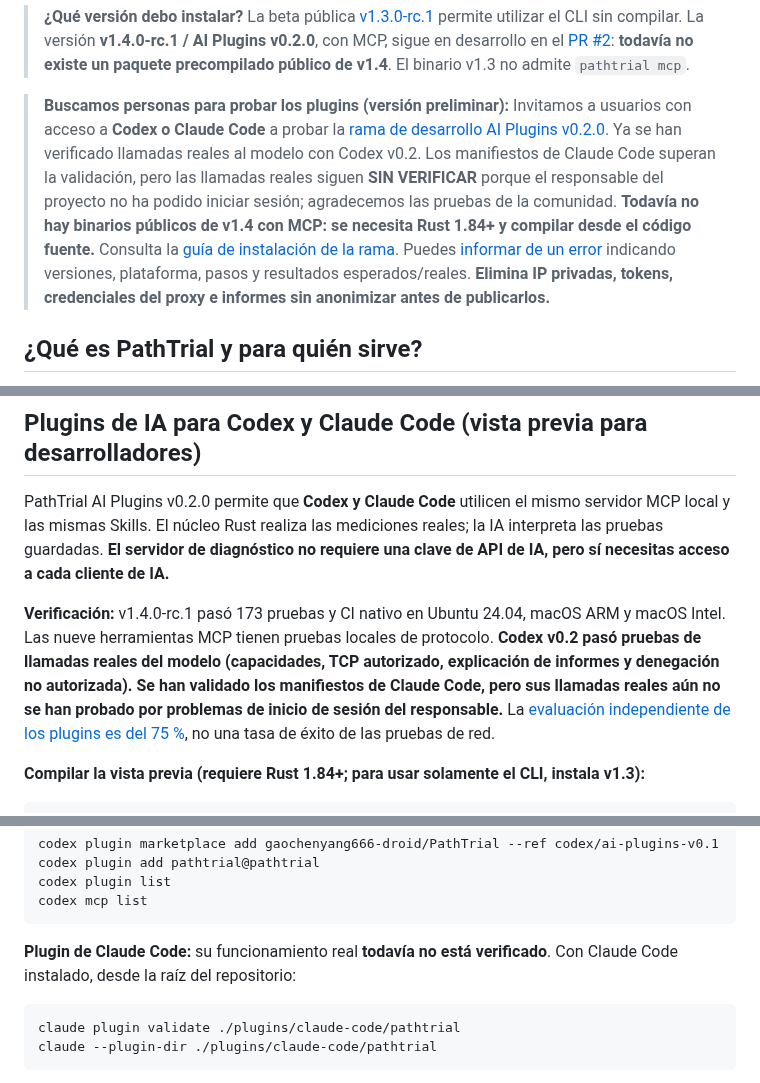
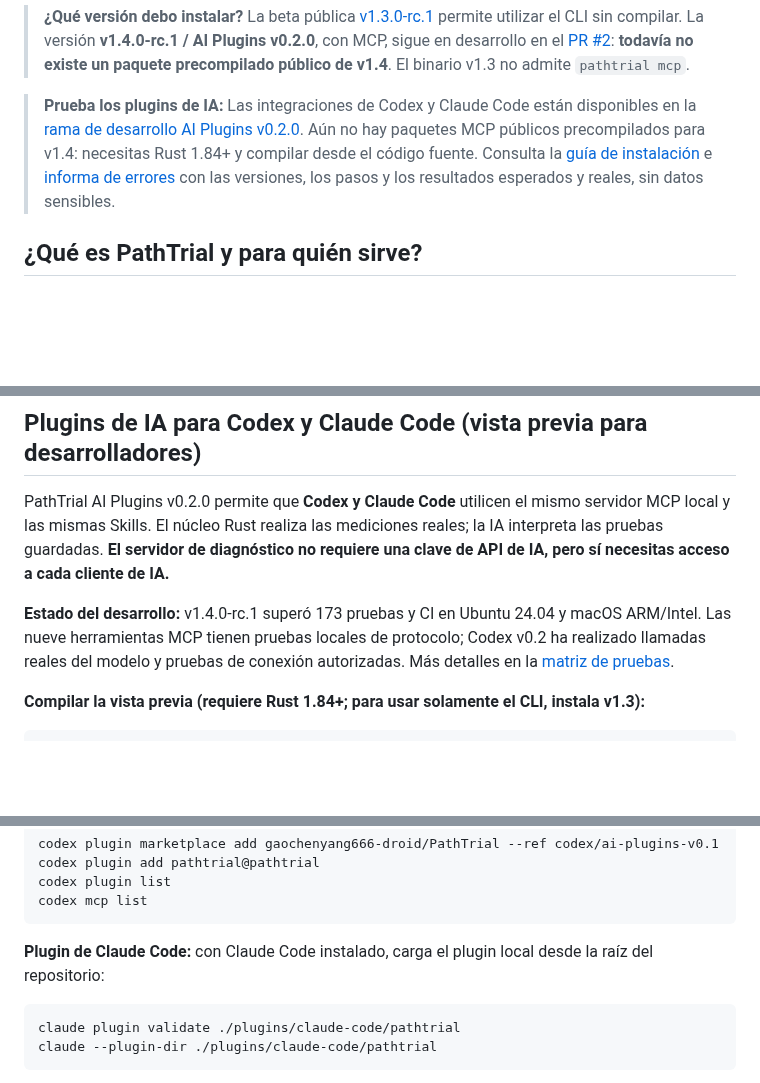
Before and after one commit to gaochenyang666-droid/PathTrial, a Markdown page: README.es.md, 3 parts joined by grey strips. Drawn GitHub-style; blank space fills up the shorter version.

Commit message:
docs: keep public language guides aligned without internal account details

```diff
--- a/README.es.md
+++ b/README.es.md
@@ -12,7 +12,7 @@
 
 > **¿Qué versión debo instalar?** La beta pública [v1.3.0-rc.1](https://github.com/gaochenyang666-droid/PathTrial/releases/tag/v1.3.0-rc.1) permite utilizar el CLI sin compilar. La versión **v1.4.0-rc.1 / AI Plugins v0.2.0**, con MCP, sigue en desarrollo en el [PR #2](https://github.com/gaochenyang666-droid/PathTrial/pull/2): **todavía no existe un paquete precompilado público de v1.4**. El binario v1.3 no admite `pathtrial mcp`.
 
-> **Buscamos personas para probar los plugins (versión preliminar):** Invitamos a usuarios con acceso a **Codex o Claude Code** a probar la [rama de desarrollo AI Plugins v0.2.0](https://github.com/gaochenyang666-droid/PathTrial/tree/codex/ai-plugins-v0.1). Ya se han verificado llamadas reales al modelo con Codex v0.2. Los manifiestos de Claude Code superan la validación, pero las llamadas reales siguen **SIN VERIFICAR** porque el responsable del proyecto no ha podido iniciar sesión; agradecemos las pruebas de la comunidad. **Todavía no hay binarios públicos de v1.4 con MCP: se necesita Rust 1.84+ y compilar desde el código fuente.** Consulta la [guía de instalación de la rama](https://github.com/gaochenyang666-droid/PathTrial/blob/codex/ai-plugins-v0.1/README.es.md). Puedes [informar de un error](https://github.com/gaochenyang666-droid/PathTrial/issues/new?template=bug_report.md) indicando versiones, plataforma, pasos y resultados esperados/reales. **Elimina IP privadas, tokens, credenciales del proxy e informes sin anonimizar antes de publicarlos.**
+> **Prueba los plugins de IA:** Las integraciones de Codex y Claude Code están disponibles en la [rama de desarrollo AI Plugins v0.2.0](https://github.com/gaochenyang666-droid/PathTrial/tree/codex/ai-plugins-v0.1). Aún no hay paquetes MCP públicos precompilados para v1.4: necesitas Rust 1.84+ y compilar desde el código fuente. Consulta la [guía de instalación](https://github.com/gaochenyang666-droid/PathTrial/blob/codex/ai-plugins-v0.1/README.es.md) e [informa de errores](https://github.com/gaochenyang666-droid/PathTrial/issues/new?template=bug_report.md) con las versiones, los pasos y los resultados esperados y reales, sin datos sensibles.
 
 ## ¿Qué es PathTrial y para quién sirve?
 
@@ -32,7 +32,7 @@ Por ejemplo, si TCP conecta, pero falla el intercambio TLS, PathTrial registra a
 
 PathTrial AI Plugins v0.2.0 permite que **Codex y Claude Code** utilicen el mismo servidor MCP local y las mismas Skills. El núcleo Rust realiza las mediciones reales; la IA interpreta las pruebas guardadas. **El servidor de diagnóstico no requiere una clave de API de IA, pero sí necesitas acceso a cada cliente de IA.**
 
-**Verificación:** v1.4.0-rc.1 pasó 173 pruebas y CI nativo en Ubuntu 24.04, macOS ARM y macOS Intel. Las nueve herramientas MCP tienen pruebas locales de protocolo. **Codex v0.2 pasó pruebas de llamadas reales del modelo (capacidades, TCP autorizado, explicación de informes y denegación no autorizada). Se han validado los manifiestos de Claude Code, pero sus llamadas reales aún no se han probado por problemas de inicio de sesión del responsable.** La [evaluación independiente de los plugins es del 75 %](https://github.com/gaochenyang666-droid/PathTrial/blob/codex/ai-plugins-v0.1/docs/ai-plugin-completeness.md), no una tasa de éxito de las pruebas de red.
+**Estado del desarrollo:** v1.4.0-rc.1 superó 173 pruebas y CI en Ubuntu 24.04 y macOS ARM/Intel. Las nueve herramientas MCP tienen pruebas locales de protocolo; Codex v0.2 ha realizado llamadas reales del modelo y pruebas de conexión autorizadas. Más detalles en la [matriz de pruebas](https://github.com/gaochenyang666-droid/PathTrial/blob/codex/ai-plugins-v0.1/docs/ai-plugin-completeness.md).
 
 **Compilar la vista previa (requiere Rust 1.84+; para usar solamente el CLI, instala v1.3):**
 
@@ -55,7 +55,7 @@ codex plugin list
 codex mcp list
 ~~~
 
-**Plugin de Claude Code:** su funcionamiento real **todavía no está verificado**. Con Claude Code instalado, desde la raíz del repositorio:
+**Plugin de Claude Code:** con Claude Code instalado, carga el plugin local desde la raíz del repositorio:
 
 ~~~sh
 claude plugin validate ./plugins/claude-code/pathtrial
```
